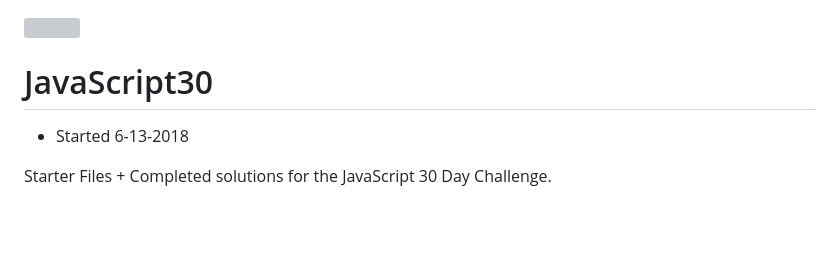
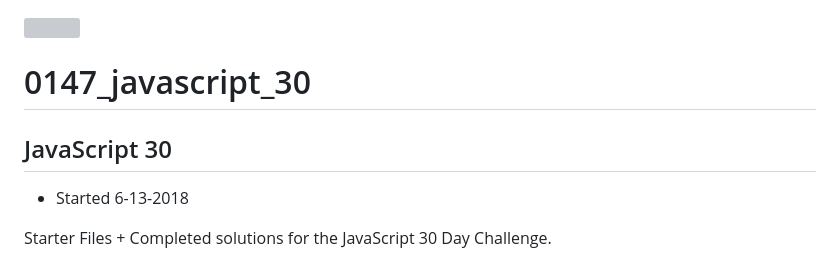
Before and after one commit to timOTdev/0147_javascript_30, a Markdown page: README.md, the part around the change. GitHub-like rendering; blank space fills up the shorter version; grey boxes are pictures that could not be loaded.

Commit message:
Update readme and consolidate

```diff
--- a/README.md
+++ b/README.md
@@ -1,6 +1,8 @@
 ![](https://javascript30.com/images/JS3-social-share.png)
 
-# JavaScript30
+# 0147_javascript_30
+
+## JavaScript 30
 
 * Started 6-13-2018
 
```
